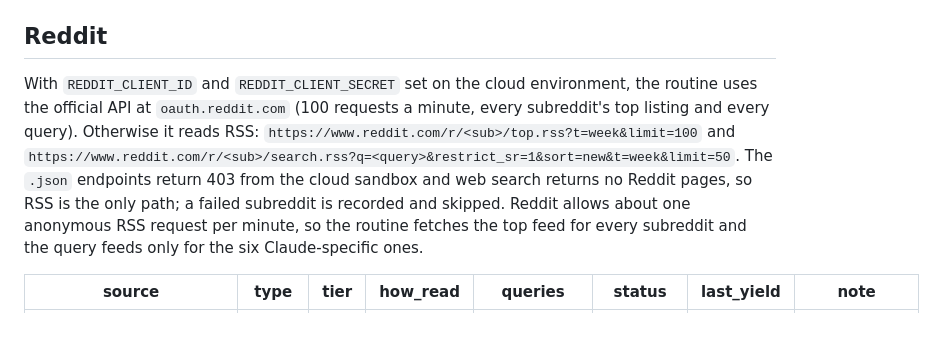
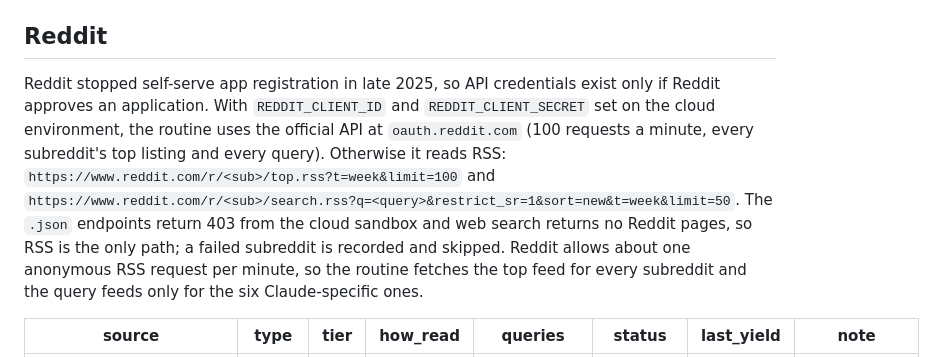
Before and after one commit to not-in-scope/claude-leaderboard, a Markdown page: sources.md, the part around the change. Drawn GitHub-style; blank space fills up the shorter version.

Commit message:
Sources: note that Reddit self-serve API registration is closed

```diff
--- a/sources.md
+++ b/sources.md
@@ -6,7 +6,7 @@ Tier 1 is read every run and must be covered before collection stops. Tier 2 is
 
 ## Reddit
 
-With `REDDIT_CLIENT_ID` and `REDDIT_CLIENT_SECRET` set on the cloud environment, the routine uses the official API at `oauth.reddit.com` (100 requests a minute, every subreddit's top listing and every query). Otherwise it reads RSS: `https://www.reddit.com/r/<sub>/top.rss?t=week&limit=100` and `https://www.reddit.com/r/<sub>/search.rss?q=<query>&restrict_sr=1&sort=new&t=week&limit=50`. The `.json` endpoints return 403 from the cloud sandbox and web search returns no Reddit pages, so RSS is the only path; a failed subreddit is recorded and skipped. Reddit allows about one anonymous RSS request per minute, so the routine fetches the top feed for every subreddit and the query feeds only for the six Claude-specific ones.
+Reddit stopped self-serve app registration in late 2025, so API credentials exist only if Reddit approves an application. With `REDDIT_CLIENT_ID` and `REDDIT_CLIENT_SECRET` set on the cloud environment, the routine uses the official API at `oauth.reddit.com` (100 requests a minute, every subreddit's top listing and every query). Otherwise it reads RSS: `https://www.reddit.com/r/<sub>/top.rss?t=week&limit=100` and `https://www.reddit.com/r/<sub>/search.rss?q=<query>&restrict_sr=1&sort=new&t=week&limit=50`. The `.json` endpoints return 403 from the cloud sandbox and web search returns no Reddit pages, so RSS is the only path; a failed subreddit is recorded and skipped. Reddit allows about one anonymous RSS request per minute, so the routine fetches the top feed for every subreddit and the query feeds only for the six Claude-specific ones.
 
 | source | type | tier | how_read | queries | status | last_yield | note |
 |---|---|---|---|---|---|---|---|
```
